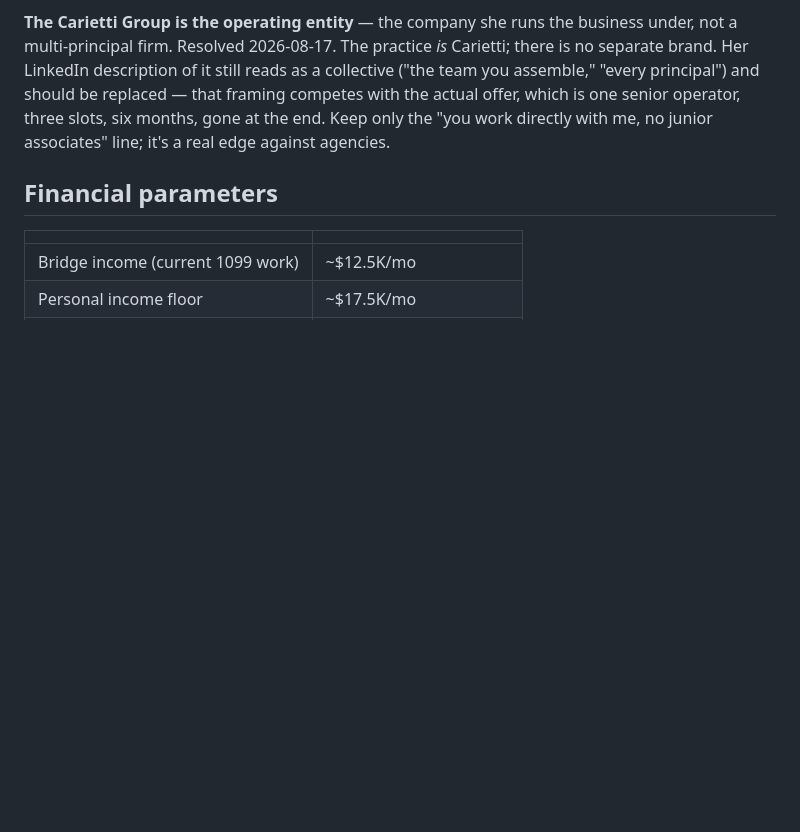
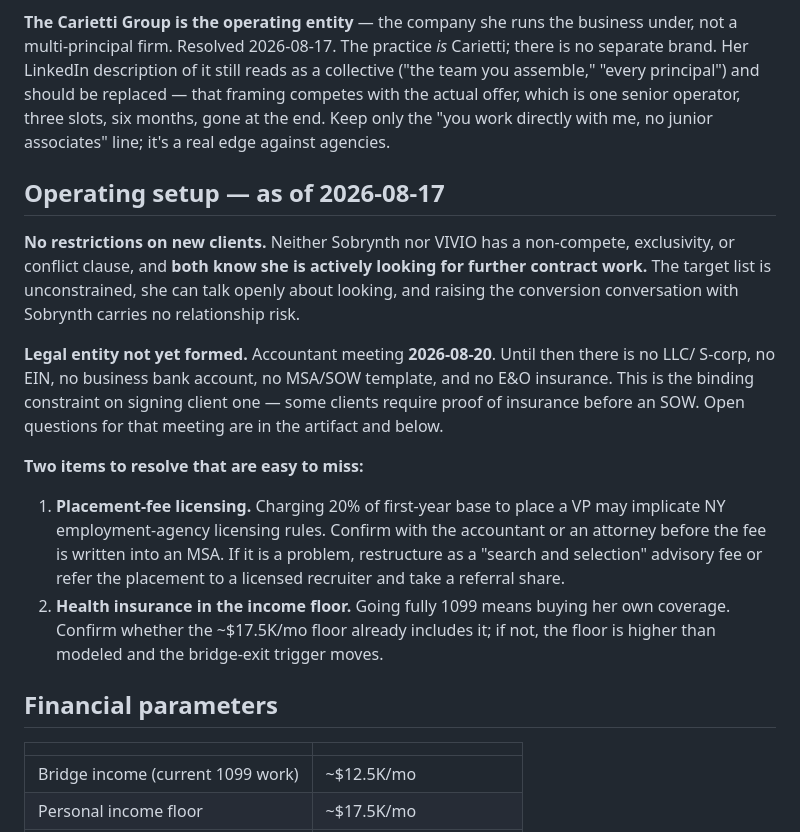
Before and after one commit to aderjess-max/Carietti, a Markdown page: CLAUDE.md, the part around the change. Drawn GitHub-style; blank space fills up the shorter version.

Commit message:
Record operating setup: no client restrictions, entity not yet formed
Neither current contract restricts new clients and both know she is
looking, so the target list is unconstrained. Legal entity, insurance and
contract templates are outstanding ahead of the 8/20 accountant meeting,
and two easily-missed items are flagged: placement-fee licensing and
whether health insurance sits inside the income floor.

Co-Authored-By: Claude Opus 5 <noreply@anthropic.com>
Claude-Session: https://claude.ai/code/session_01HJeVXg9oegqCgfkYQtNbxQ

```diff
--- a/CLAUDE.md
+++ b/CLAUDE.md
@@ -82,6 +82,27 @@ Her LinkedIn description of it still reads as a collective ("the team you assemb
 principal") and should be replaced — that framing competes with the actual offer, which is one
 senior operator, three slots, six months, gone at the end. Keep only the "you work directly with
 me, no junior associates" line; it's a real edge against agencies.
+
+## Operating setup — as of 2026-08-17
+
+**No restrictions on new clients.** Neither Sobrynth nor VIVIO has a non-compete, exclusivity, or
+conflict clause, and **both know she is actively looking for further contract work.** The target
+list is unconstrained, she can talk openly about looking, and raising the conversion conversation
+with Sobrynth carries no relationship risk.
+
+**Legal entity not yet formed.** Accountant meeting **2026-08-20**. Until then there is no LLC/
+S-corp, no EIN, no business bank account, no MSA/SOW template, and no E&O insurance. This is the
+binding constraint on signing client one — some clients require proof of insurance before an SOW.
+Open questions for that meeting are in the artifact and below.
+
+**Two items to resolve that are easy to miss:**
+1. **Placement-fee licensing.** Charging 20% of first-year base to place a VP may implicate NY
+   employment-agency licensing rules. Confirm with the accountant or an attorney before the fee is
+   written into an MSA. If it is a problem, restructure as a "search and selection" advisory fee or
+   refer the placement to a licensed recruiter and take a referral share.
+2. **Health insurance in the income floor.** Going fully 1099 means buying her own coverage. Confirm
+   whether the ~$17.5K/mo floor already includes it; if not, the floor is higher than modeled and
+   the bridge-exit trigger moves.
 
 ## Financial parameters
 
```
